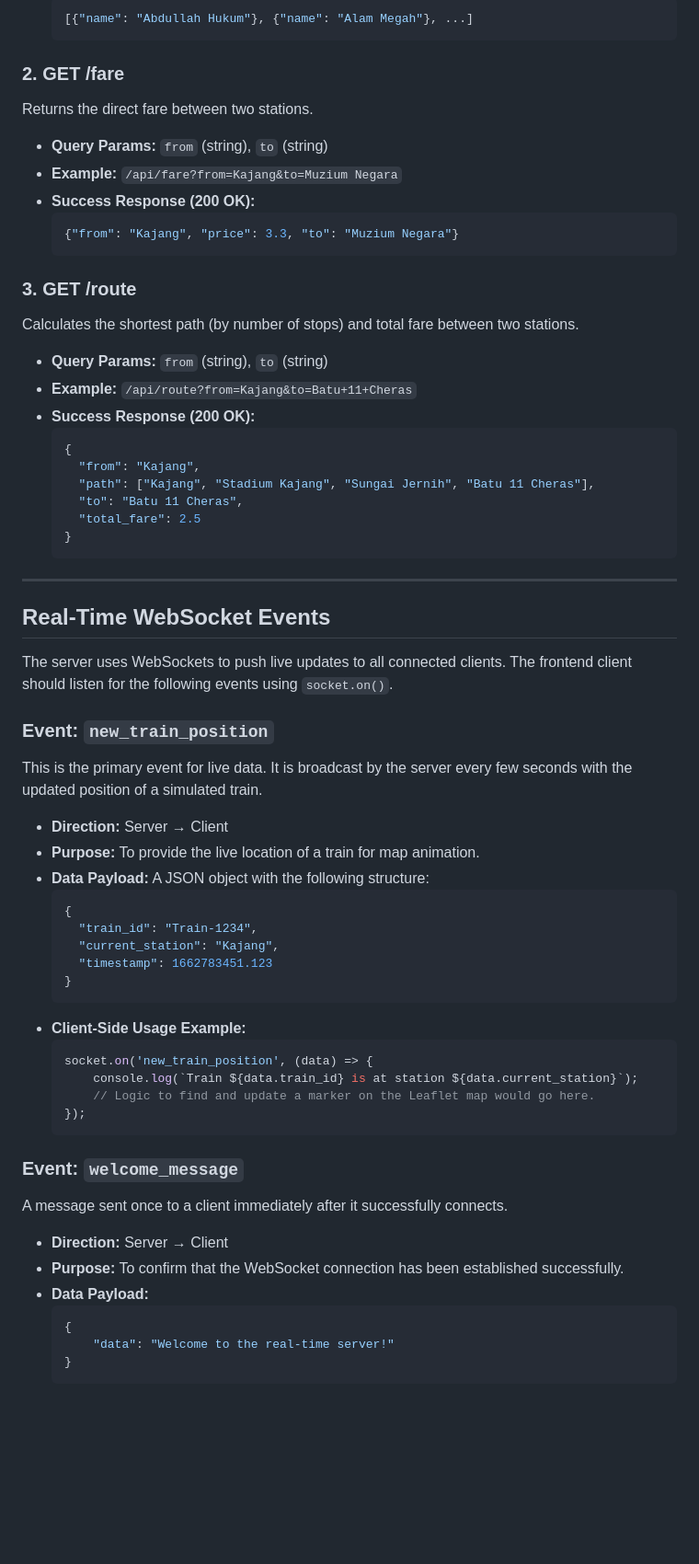
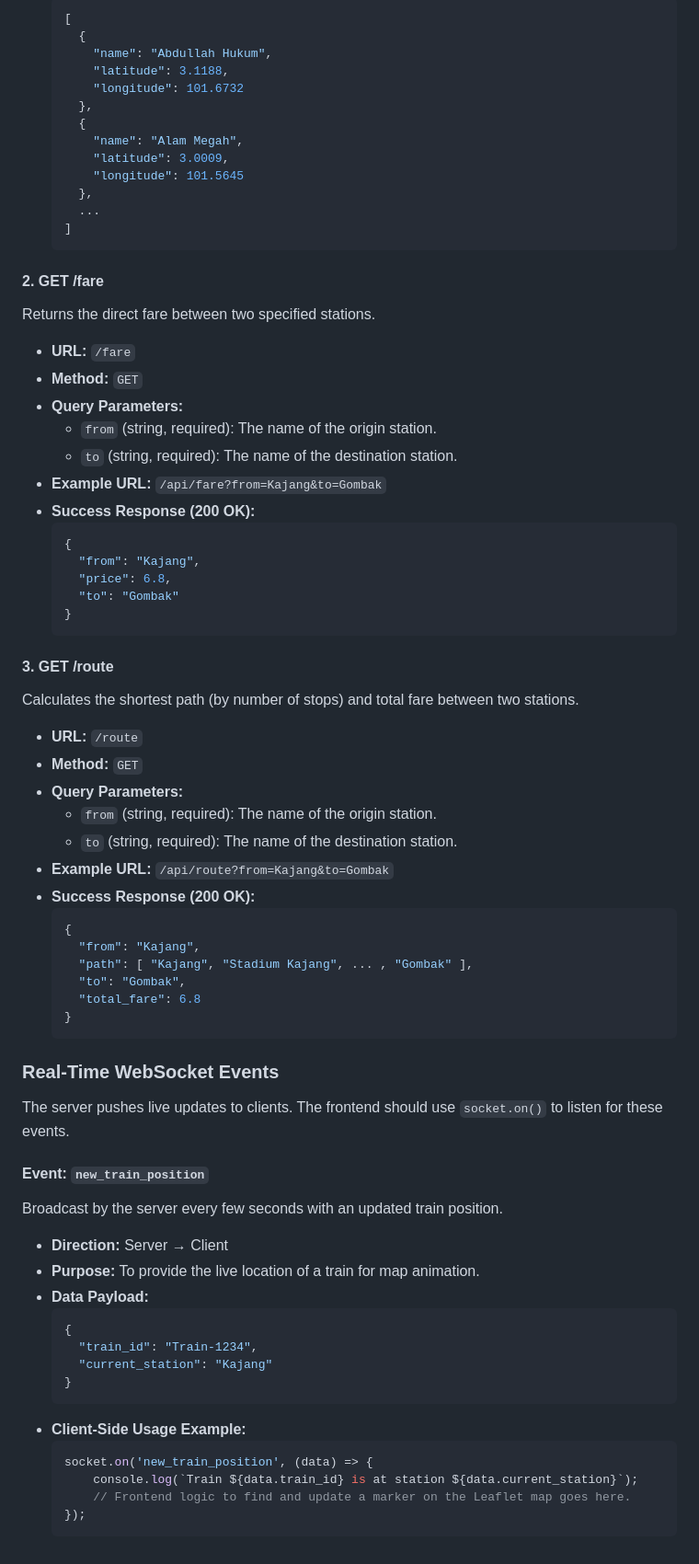
Before and after one commit to 24-Kwek-44/real-time-metro-tracking-app, a Markdown page: README.md, the part around one of its changes. Shown at 92% size. Rendered like a GitHub page; blank space fills up the shorter version.

````diff
--- a/README.md
+++ b/README.md
@@ -76,67 +73,77 @@ Returns a list of all unique station names.
 *   **Success Response (200 OK):**
     ```json
-    [{"name": "Abdullah Hukum"}, {"name": "Alam Megah"}, ...]
+    [
+      {
+        "name": "Abdullah Hukum",
+        "latitude": 3.1188,
+        "longitude": 101.6732
+      },
+      {
+        "name": "Alam Megah",
+        "latitude": 3.0009,
+        "longitude": 101.5645
+      },
+      ...
+    ]
     ```
 
-### 2. GET /fare
-Returns the direct fare between two stations.
-*   **Query Params:** `from` (string), `to` (string)
-*   **Example:** `/api/fare?from=Kajang&to=Muzium Negara`
-*   **Success Response (200 OK):**
-    ```json
-    {"from": "Kajang", "price": 3.3, "to": "Muzium Negara"}
-    ```
+#### **2. GET /fare**
+Returns the direct fare between two specified stations.
 
-### 3. GET /route
-Calculates the shortest path (by number of stops) and total fare between two stations.
-*   **Query Params:** `from` (string), `to` (string)
-*   **Example:** `/api/route?from=Kajang&to=Batu+11+Cheras`
+*   **URL:** `/fare`
+*   **Method:** `GET`
+*   **Query Parameters:**
+    *   `from` (string, required): The name of the origin station.
+    *   `to` (string, required): The name of the destination station.
+*   **Example URL:** `/api/fare?from=Kajang&to=Gombak`
 *   **Success Response (200 OK):**
     ```json
     {
       "from": "Kajang",
-      "path": ["Kajang", "Stadium Kajang", "Sungai Jernih", "Batu 11 Cheras"],
-      "to": "Batu 11 Cheras",
-      "total_fare": 2.5
+      "price": 6.8,
+      "to": "Gombak"
     }
     ```
----
 
-## Real-Time WebSocket Events
+#### **3. GET /route**
+Calculates the shortest path (by number of stops) and total fare between two stations.
 
-The server uses WebSockets to push live updates to all connected clients. The frontend client should listen for the following events using `socket.on()`.
+*   **URL:** `/route`
+*   **Method:** `GET`
+*   **Query Parameters:**
+    *   `from` (string, required): The name of the origin station.
+    *   `to` (string, required): The name of the destination station.
+*   **Example URL:** `/api/route?from=Kajang&to=Gombak`
+*   **Success Response (200 OK):**
+    ```json
+    {
+      "from": "Kajang",
+      "path": [ "Kajang", "Stadium Kajang", ... , "Gombak" ],
+      "to": "Gombak",
+      "total_fare": 6.8
+    }
+    ```
 
-### Event: `new_train_position`
+### Real-Time WebSocket Events
 
-This is the primary event for live data. It is broadcast by the server every few seconds with the updated position of a simulated train.
+The server pushes live updates to clients. The frontend should use `socket.on()` to listen for these events.
+
+#### **Event: `new_train_position`**
+Broadcast by the server every few seconds with an updated train position.
 
 *   **Direction:** Server → Client
 *   **Purpose:** To provide the live location of a train for map animation.
-*   **Data Payload:** A JSON object with the following structure:
+*   **Data Payload:**
     ```json
     {
       "train_id": "Train-1234",
-      "current_station": "Kajang",
-      "timestamp": 1662783451.123
+      "current_station": "Kajang"
     }
     ```
 *   **Client-Side Usage Example:**
     ```javascript
     socket.on('new_train_position', (data) => {
         console.log(`Train ${data.train_id} is at station ${data.current_station}`);
-        // Logic to find and update a marker on the Leaflet map would go here.
+        // Frontend logic to find and update a marker on the Leaflet map goes here.
     });
     ```
-
-### Event: `welcome_message`
-
-A message sent once to a client immediately after it successfully connects.
-
-*   **Direction:** Server → Client
-*   **Purpose:** To confirm that the WebSocket connection has been established successfully.
-*   **Data Payload:**
-    ```json
-    {
-        "data": "Welcome to the real-time server!"
-    }
-    ```
````
Also changed, not shown: other parts of README.md (+30 -33 lines).
